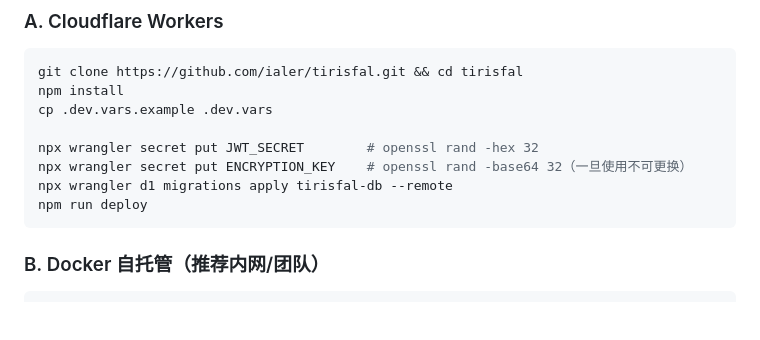
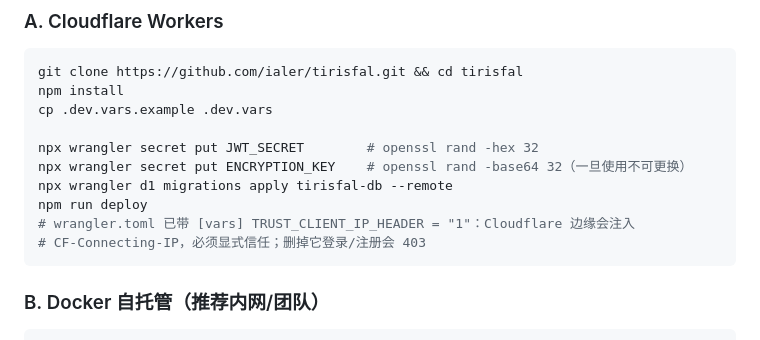
Before and after one commit to ialer/tirisfal, a Markdown page: README.md, the part around the change. GitHub-like rendering; blank space fills up the shorter version.

````diff
--- a/README.md
+++ b/README.md
@@ -79,6 +79,8 @@ npx wrangler secret put JWT_SECRET        # openssl rand -hex 32
 npx wrangler secret put ENCRYPTION_KEY    # openssl rand -base64 32（一旦使用不可更换）
 npx wrangler d1 migrations apply tirisfal-db --remote
 npm run deploy
+# wrangler.toml 已带 [vars] TRUST_CLIENT_IP_HEADER = "1"：Cloudflare 边缘会注入
+# CF-Connecting-IP，必须显式信任；删掉它登录/注册会 403
 ```
 
 ### B. Docker 自托管（推荐内网/团队）
````
Also changed, not shown: README_EN.md (+2 -0 lines).
